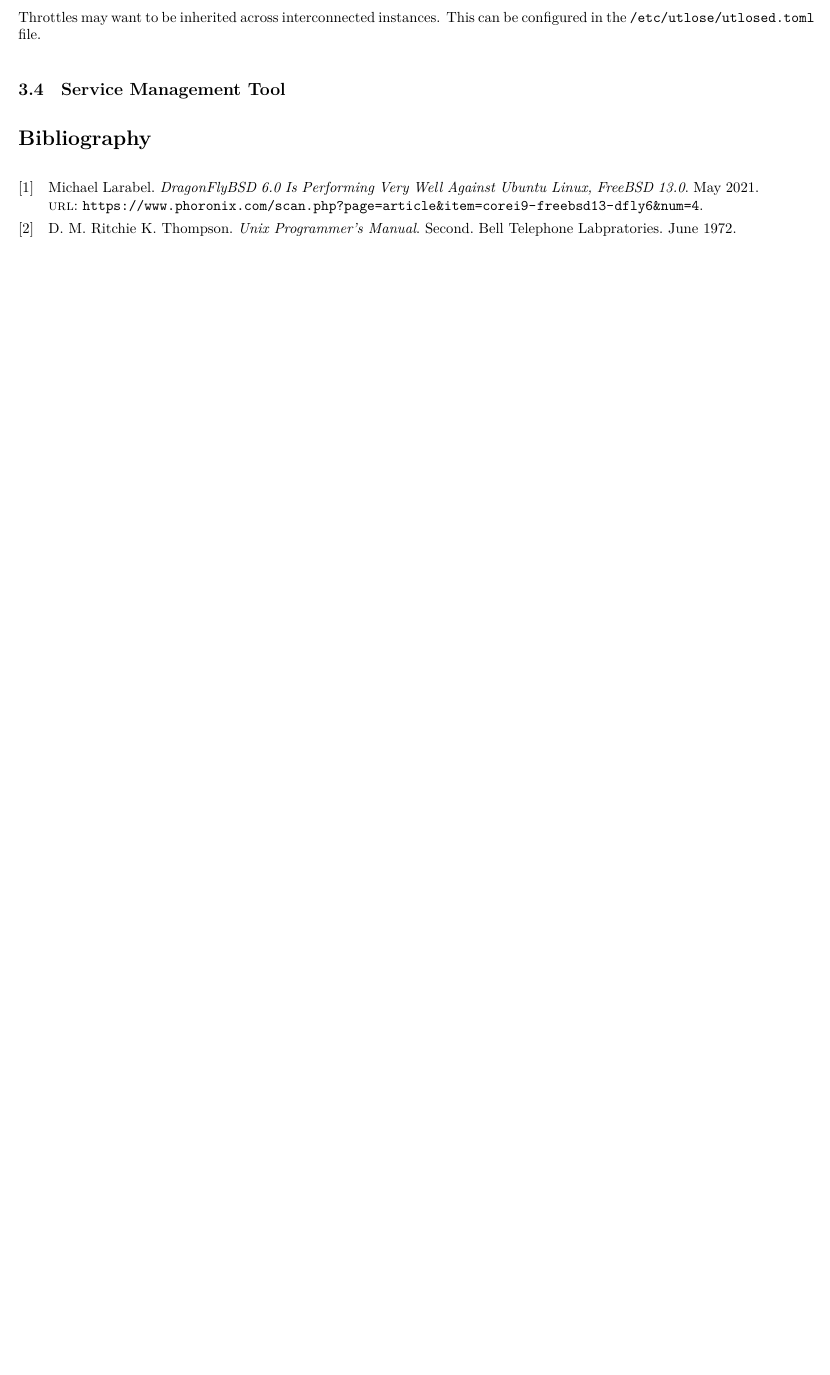
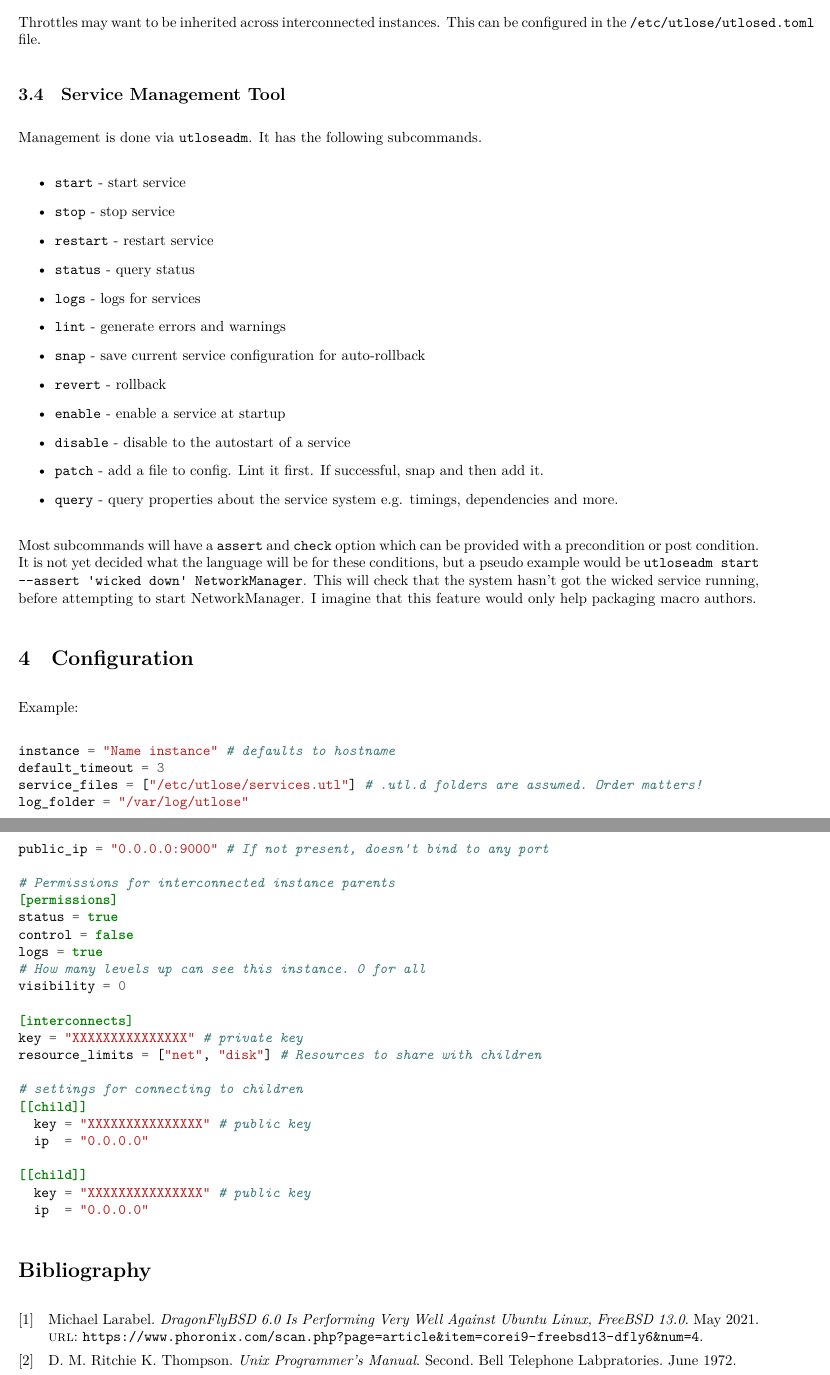
Before and after one commit to advancebsd/utlose-init, a LaTeX document (docs/plan/Proposal.tex): part of page 11 of 11 before the commit and two parts of pages 11 and 12 of 12 after it, the two joined at a grey line, cut so that both start at the same text, the shorter picture padded with empty space. Compiled offline with XeLaTeX.

Commit message:
Lots of additions
Added:
- Config example
- service versions and version dependecies
- utloseadm commands

```diff
--- a/docs/plan/Proposal.tex
+++ b/docs/plan/Proposal.tex
@@ -482,6 +493,60 @@ Throttles may want to be inherited across interconnected instances. This can be
 the \texttt{/etc/utlose/utlosed.toml} file.
 
 \subsection{Service Management Tool}
+Management is done via \texttt{utloseadm}. It has the following subcommands.
+
+\begin{itemize}
+  \item \texttt{start} - start service
+  \item \texttt{stop} - stop service
+  \item \texttt{restart} - restart service
+  \item \texttt{status} - query status
+  \item \texttt{logs} - logs for services
+  \item \texttt{lint} - generate errors and warnings
+  \item \texttt{snap} - save current service configuration for auto-rollback
+  \item \texttt{revert} - rollback
+  \item \texttt{enable} - enable a service at startup
+  \item \texttt{disable} - disable to the autostart of a service
+  \item \texttt{patch} - add a file to config. Lint it first. If successful, snap and then add it.
+  \item \texttt{query} - query properties about the service system e.g. timings, dependencies and more.
+\end{itemize}
+
+Most subcommands will have a \texttt{assert} and \texttt{check} option which can be provided with a
+precondition or post condition. It is not yet decided what the language will be for these conditions,
+but a pseudo example would be \texttt{utloseadm start --assert 'wicked down' NetworkManager}. This
+will check that the system hasn't got the wicked service running, before attempting to start NetworkManager.
+I imagine that this feature would only help packaging macro authors.
+
+\section{Configuration}
+Example:
+\begin{minted}{toml}
+  instance = "Name instance" # defaults to hostname
+  default_timeout = 3
+  service_files = ["/etc/utlose/services.utl"] # .utl.d folders are assumed. Order matters!
+  log_folder = "/var/log/utlose"
+  public_ip = "0.0.0.0:9000" # If not present, doesn't bind to any port
+
+  # Permissions for interconnected instance parents
+  [permissions]
+  status = true
+  control = false
+  logs = true
+  # How many levels up can see this instance. 0 for all
+  visibility = 0
+
+  [interconnects]
+  key = "XXXXXXXXXXXXXXX" # private key
+  resource_limits = ["net", "disk"] # Resources to share with children
+
+  # settings for connecting to children
+  [[child]]
+    key = "XXXXXXXXXXXXXXX" # public key
+    ip  = "0.0.0.0"
+
+  [[child]]
+    key = "XXXXXXXXXXXXXXX" # public key
+    ip  = "0.0.0.0"
+\end{minted}
+
 
 
 \setlength{\baselineskip}{0pt} % JEM: Single-space References
```
Also changed, not shown: docs/plan/Proposal.tex (19 more changed lines).
